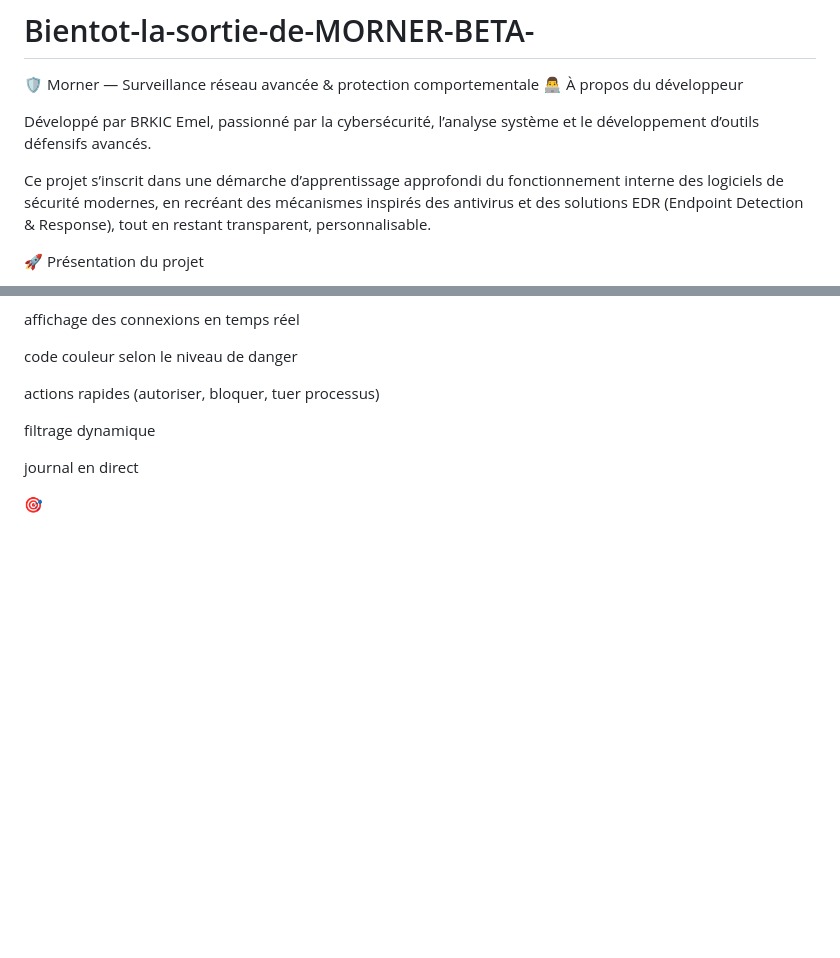
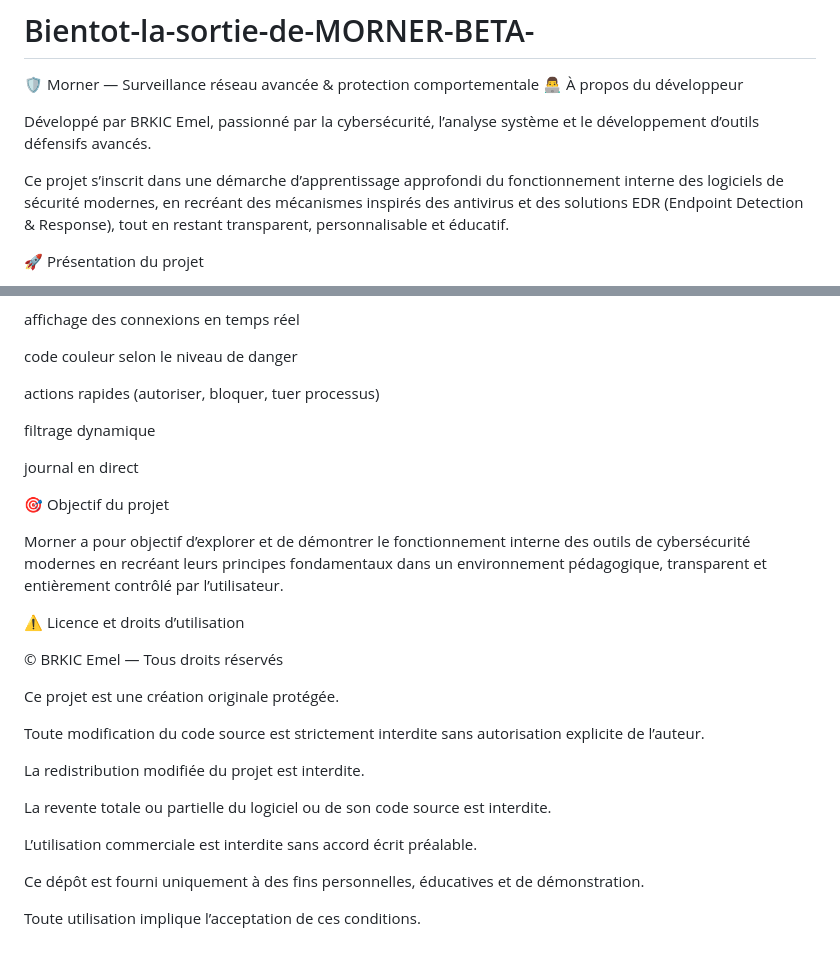
Before and after one commit to Emel-Brkic/Bientot-la-sortie-de-MORNER-BETA-, a Markdown page: README.md, 2 parts joined by grey strips. Drawn GitHub-style; blank space fills up the shorter version.

```diff
--- a/README.md
+++ b/README.md
@@ -5,7 +5,7 @@
 
 Développé par BRKIC Emel, passionné par la cybersécurité, l’analyse système et le développement d’outils défensifs avancés.
 
-Ce projet s’inscrit dans une démarche d’apprentissage approfondi du fonctionnement interne des logiciels de sécurité modernes, en recréant des mécanismes inspirés des antivirus et des solutions EDR (Endpoint Detection & Response), tout en restant transparent, personnalisable.
+Ce projet s’inscrit dans une démarche d’apprentissage approfondi du fonctionnement interne des logiciels de sécurité modernes, en recréant des mécanismes inspirés des antivirus et des solutions EDR (Endpoint Detection & Response), tout en restant transparent, personnalisable et éducatif.
 
 🚀 Présentation du projet
 
@@ -153,4 +153,24 @@ filtrage dynamique
 
 journal en direct
 
-🎯
+🎯 Objectif du projet
+
+Morner a pour objectif d’explorer et de démontrer le fonctionnement interne des outils de cybersécurité modernes en recréant leurs principes fondamentaux dans un environnement pédagogique, transparent et entièrement contrôlé par l’utilisateur.
+
+⚠️ Licence et droits d’utilisation
+
+© BRKIC Emel — Tous droits réservés
+
+Ce projet est une création originale protégée.
+
+Toute modification du code source est strictement interdite sans autorisation explicite de l’auteur.
+
+La redistribution modifiée du projet est interdite.
+
+La revente totale ou partielle du logiciel ou de son code source est interdite.
+
+L’utilisation commerciale est interdite sans accord écrit préalable.
+
+Ce dépôt est fourni uniquement à des fins personnelles, éducatives et de démonstration.
+
+Toute utilisation implique l’acceptation de ces conditions.
```
